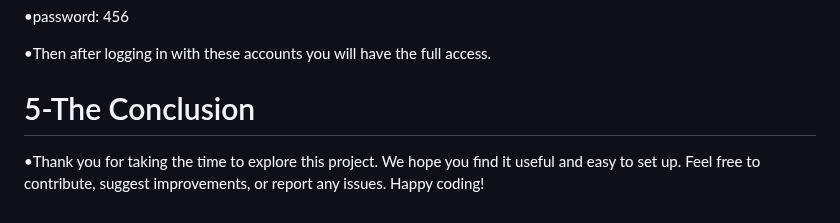
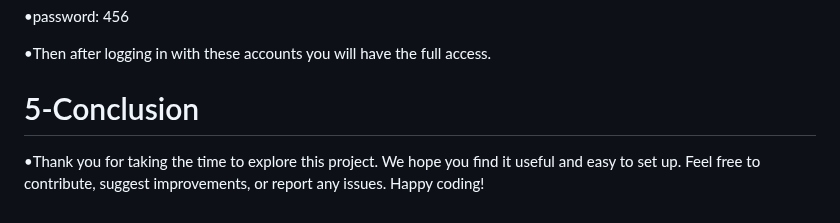
Before and after one commit to Moaz-Ali88/E-Commerce-With-PHP-Native, a Markdown page: README.md, the part around the change. Rendered like a GitHub page.

```diff
--- a/README.md
+++ b/README.md
@@ -113,6 +113,6 @@ It will display to you the login system
 
 •Then after logging in with these accounts you will have the full access.
 
-<h1>5-The Conclusion</h1>
+<h1>5-Conclusion</h1>
 
 •Thank you for taking the time to explore this project. We hope you find it useful and easy to set up. Feel free to contribute, suggest improvements, or report any issues. Happy coding!
```
